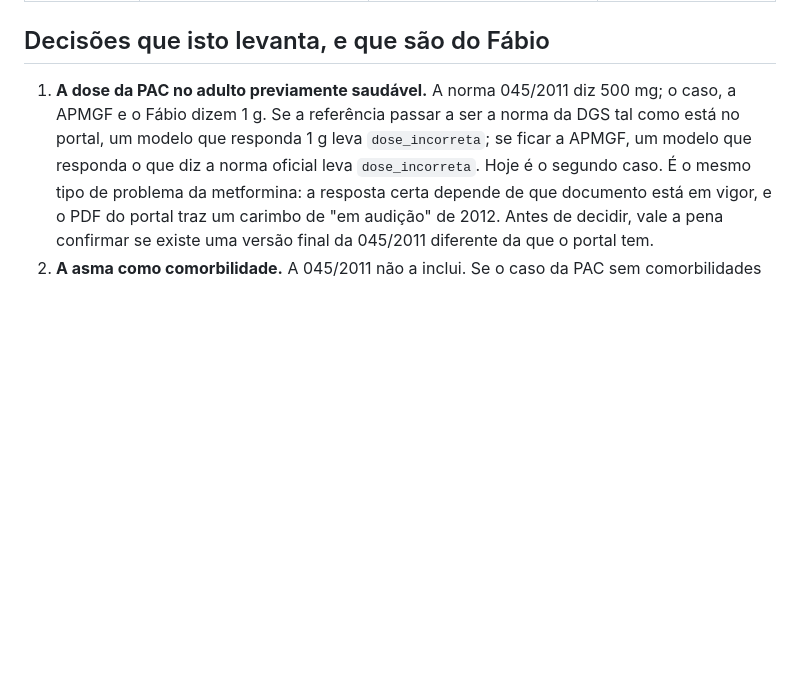
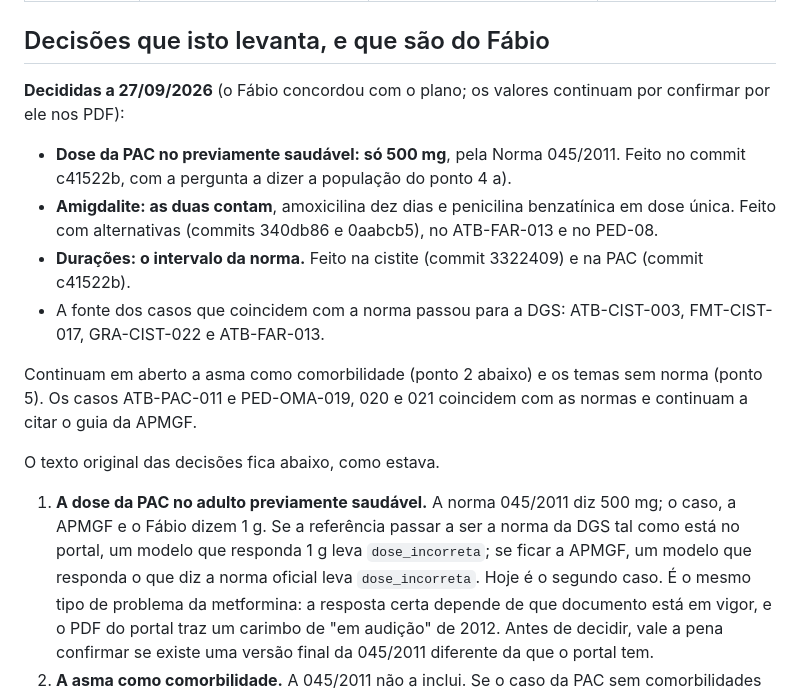
Before and after one commit to fabiomalves84-sketch/aferidor, a Markdown page: casos/FONTES_DGS.md, the part around the change. Drawn GitHub-style; blank space fills up the shorter version.

Commit message:
Documentos ao dia depois das mudanças às fontes: 190 controlos e as decisões tomadas
As alternativas da amigdalite acrescentaram três controlos negativos ao banco
principal (187 para 190), e o CLAUDE.md e a APRESENTACAO ainda diziam 187. Um
documento que promete um número que o comando já não dá é o erro que a regra
da contagem de testes existe para impedir, aplicado a outro número.

O FONTES_DGS.md registava as decisões como em aberto. Passa a dizer quais o
Fábio tomou, em que commits ficaram feitas, e o que continua por decidir. Os
valores continuam por confirmar por ele nos PDF.

Co-Authored-By: Claude Opus 5.5 <noreply@anthropic.com>

```diff
--- a/casos/FONTES_DGS.md
+++ b/casos/FONTES_DGS.md
@@ -136,6 +136,25 @@ poderá, se necessário, ser usada terapêutica com dez dias de amoxicilina."
 
 ## Decisões que isto levanta, e que são do Fábio
 
+**Decididas a 27/09/2026** (o Fábio concordou com o plano; os valores
+continuam por confirmar por ele nos PDF):
+
+- **Dose da PAC no previamente saudável: só 500 mg**, pela Norma 045/2011.
+  Feito no commit c41522b, com a pergunta a dizer a população do ponto 4 a).
+- **Amigdalite: as duas contam**, amoxicilina dez dias e penicilina
+  benzatínica em dose única. Feito com alternativas (commits 340db86 e
+  0aabcb5), no ATB-FAR-013 e no PED-08.
+- **Durações: o intervalo da norma.** Feito na cistite (commit 3322409) e na
+  PAC (commit c41522b).
+- A fonte dos casos que coincidem com a norma passou para a DGS: ATB-CIST-003,
+  FMT-CIST-017, GRA-CIST-022 e ATB-FAR-013.
+
+Continuam em aberto a asma como comorbilidade (ponto 2 abaixo) e os temas sem
+norma (ponto 5). Os casos ATB-PAC-011 e PED-OMA-019, 020 e 021 coincidem com as
+normas e continuam a citar o guia da APMGF.
+
+O texto original das decisões fica abaixo, como estava.
+
 1. **A dose da PAC no adulto previamente saudável.** A norma 045/2011 diz
    500 mg; o caso, a APMGF e o Fábio dizem 1 g. Se a referência passar a ser a
    norma da DGS tal como está no portal, um modelo que responda 1 g leva
```
Also changed, not shown: CLAUDE.md (+1 -1 lines), docs/APRESENTACAO.md (+1 -1 lines).
